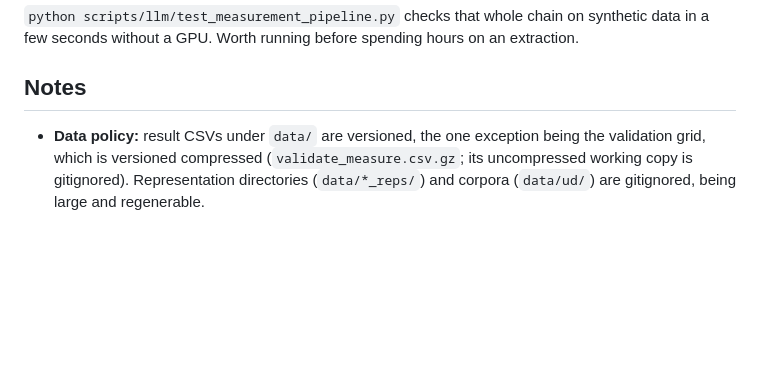
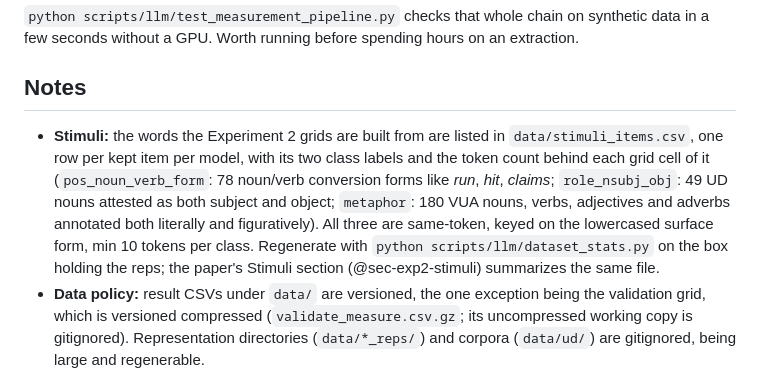
Before and after one commit to znhoughton/representation-separability, a Markdown page: README.md, the part around the change. Drawn GitHub-style; blank space fills up the shorter version.

Commit message:
README: where the stimuli live and what's in them

```diff
--- a/README.md
+++ b/README.md
@@ -161,6 +161,14 @@ seconds without a GPU. Worth running before spending hours on an extraction.
 
 ## Notes
 
+- **Stimuli:** the words the Experiment 2 grids are built from are listed in
+  `data/stimuli_items.csv`, one row per kept item per model, with its two class labels and the
+  token count behind each grid cell of it (`pos_noun_verb_form`: 78 noun/verb conversion forms
+  like *run*, *hit*, *claims*; `role_nsubj_obj`: 49 UD nouns attested as both subject and
+  object; `metaphor`: 180 VUA nouns, verbs, adjectives and adverbs annotated both literally and
+  figuratively). All three are same-token, keyed on the lowercased surface form, min 10 tokens
+  per class. Regenerate with `python scripts/llm/dataset_stats.py` on the box holding the reps;
+  the paper's Stimuli section (@sec-exp2-stimuli) summarizes the same file.
 - **Data policy:** result CSVs under `data/` are versioned, the one exception being the
   validation grid, which is versioned compressed (`validate_measure.csv.gz`; its uncompressed
   working copy is gitignored). Representation directories (`data/*_reps/`) and corpora
```
